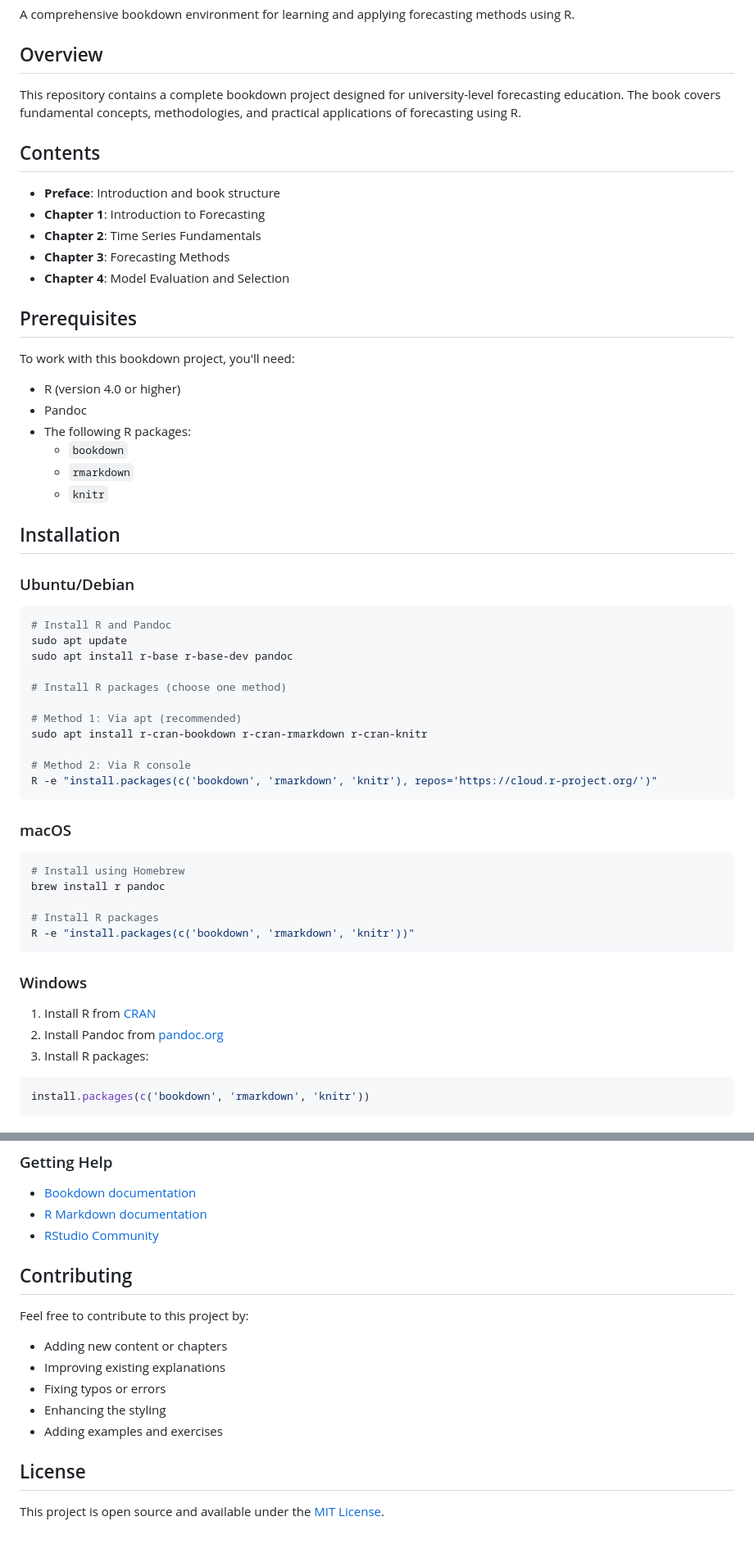
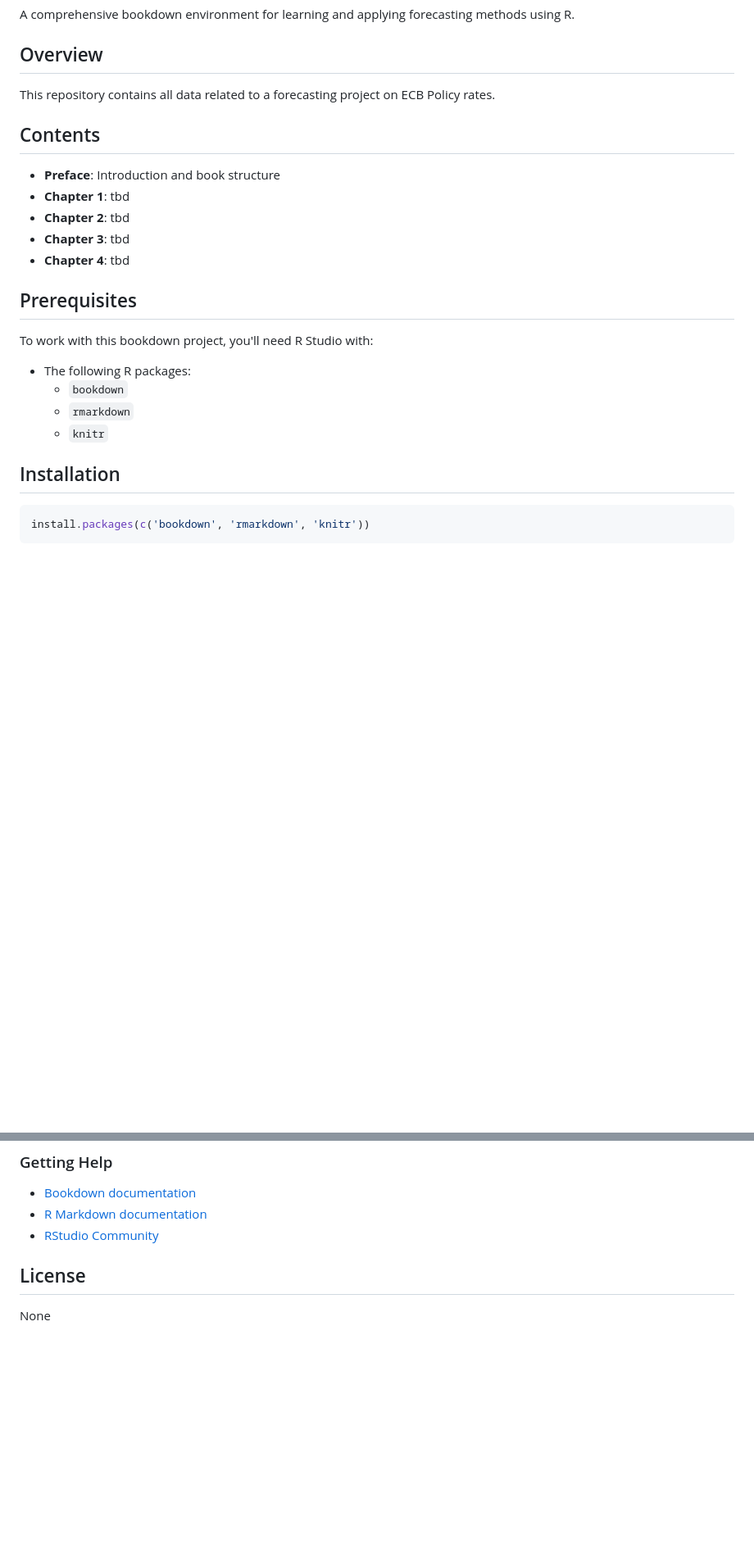
Before and after one commit to theshufflebee/therockcast, a Markdown page: README.md, 2 parts joined by grey strips. Shown at 82% size. GitHub-like rendering; blank space fills up the shorter version.

Commit message:
revised proposed structure of copilot

````diff
--- a/README.md
+++ b/README.md
@@ -4,22 +4,19 @@ A comprehensive bookdown environment for learning and applying forecasting metho
 
 ## Overview
 
-This repository contains a complete bookdown project designed for university-level forecasting education. The book covers fundamental concepts, methodologies, and practical applications of forecasting using R.
+This repository contains all data related to a forecasting project on ECB Policy rates.
 
 ## Contents
 
 - **Preface**: Introduction and book structure
-- **Chapter 1**: Introduction to Forecasting
-- **Chapter 2**: Time Series Fundamentals
-- **Chapter 3**: Forecasting Methods
-- **Chapter 4**: Model Evaluation and Selection
-
+- **Chapter 1**: tbd
+- **Chapter 2**: tbd
+- **Chapter 3**: tbd
+- **Chapter 4**: tbd
 ## Prerequisites
 
-To work with this bookdown project, you'll need:
+To work with this bookdown project, you'll need R Studio with:
 
-- R (version 4.0 or higher)
-- Pandoc
 - The following R packages:
   - `bookdown`
   - `rmarkdown`
@@ -27,34 +24,6 @@ To work with this bookdown project, you'll need:
 
 ## Installation
 
-### Ubuntu/Debian
-```bash
-# Install R and Pandoc
-sudo apt update
-sudo apt install r-base r-base-dev pandoc
-
-# Install R packages (choose one method)
-
-# Method 1: Via apt (recommended)
-sudo apt install r-cran-bookdown r-cran-rmarkdown r-cran-knitr
-
-# Method 2: Via R console
-R -e "install.packages(c('bookdown', 'rmarkdown', 'knitr'), repos='https://cloud.r-project.org/')"
-```
-
-### macOS
-```bash
-# Install using Homebrew
-brew install r pandoc
-
-# Install R packages
-R -e "install.packages(c('bookdown', 'rmarkdown', 'knitr'))"
-```
-
-### Windows
-1. Install R from [CRAN](https://cran.r-project.org/bin/windows/base/)
-2. Install Pandoc from [pandoc.org](https://pandoc.org/installing.html)
-3. Install R packages:
 ```r
 install.packages(c('bookdown', 'rmarkdown', 'knitr'))
 ```
@@ -182,16 +135,7 @@ This will automatically rebuild and refresh the book when you make changes to th
 - [R Markdown documentation](https://rmarkdown.rstudio.com/)
 - [RStudio Community](https://community.rstudio.com/)
 
-## Contributing
-
-Feel free to contribute to this project by:
-
-- Adding new content or chapters
-- Improving existing explanations
-- Fixing typos or errors
-- Enhancing the styling
-- Adding examples and exercises
 
 ## License
 
-This project is open source and available under the [MIT License](LICENSE).
+None
````
Also changed, not shown: other parts of README.md (+8 -24 lines).
